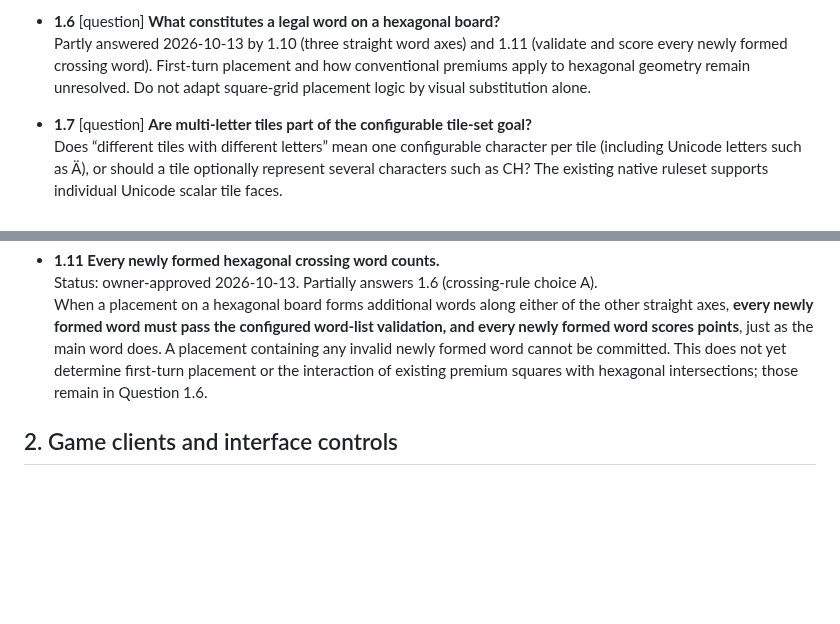
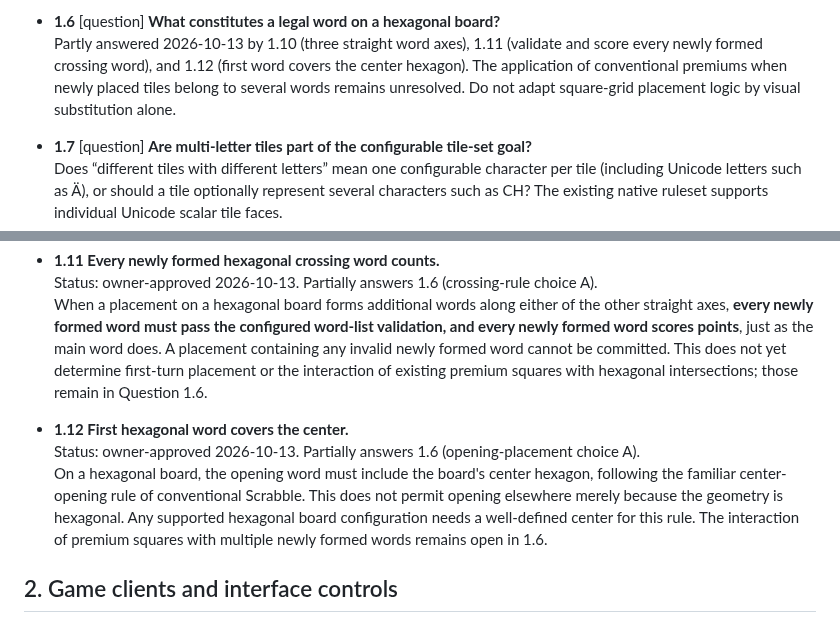
Before and after one commit to moritzbrantner/scrabble, a Markdown page: docs/DECISION-ATLAS.md, 2 parts joined by grey strips. Drawn GitHub-style; blank space fills up the shorter version.

Commit message:
docs: require center hexagon in opening placement

```diff
--- a/docs/DECISION-ATLAS.md
+++ b/docs/DECISION-ATLAS.md
@@ -35,7 +35,7 @@ Source: owner free-form steering session, 2026-10-13. Previous completed impleme
   Should word lists be selected from server-provided options, pasted/uploaded by the host, managed as reusable custom profiles, or some combination? Who may provide a list, and what validation, provenance and sharing rules apply? Current implementation supplies profiles at deployment time; this Question must not be silently answered by that implementation.
 
 - **1.6** [question] **What constitutes a legal word on a hexagonal board?**
-  Partly answered 2026-10-13 by 1.10 (three straight word axes) and 1.11 (validate and score every newly formed crossing word). First-turn placement and how conventional premiums apply to hexagonal geometry remain unresolved. Do not adapt square-grid placement logic by visual substitution alone.
+  Partly answered 2026-10-13 by 1.10 (three straight word axes), 1.11 (validate and score every newly formed crossing word), and 1.12 (first word covers the center hexagon). The application of conventional premiums when newly placed tiles belong to several words remains unresolved. Do not adapt square-grid placement logic by visual substitution alone.
 
 - **1.7** [question] **Are multi-letter tiles part of the configurable tile-set goal?**
   Does “different tiles with different letters” mean one configurable character per tile (including Unicode letters such as Ä), or should a tile optionally represent several characters such as CH? The existing native ruleset supports individual Unicode scalar tile faces.
@@ -54,6 +54,10 @@ Source: owner free-form steering session, 2026-10-13. Previous completed impleme
 - **1.11 Every newly formed hexagonal crossing word counts.**
   Status: owner-approved 2026-10-13. Partially answers 1.6 (crossing-rule choice A).
   When a placement on a hexagonal board forms additional words along either of the other straight axes, **every newly formed word must pass the configured word-list validation, and every newly formed word scores points**, just as the main word does. A placement containing any invalid newly formed word cannot be committed. This does not yet determine first-turn placement or the interaction of existing premium squares with hexagonal intersections; those remain in Question 1.6.
+
+- **1.12 First hexagonal word covers the center.**
+  Status: owner-approved 2026-10-13. Partially answers 1.6 (opening-placement choice A).
+  On a hexagonal board, the opening word must include the board's center hexagon, following the familiar center-opening rule of conventional Scrabble. This does not permit opening elsewhere merely because the geometry is hexagonal. Any supported hexagonal board configuration needs a well-defined center for this rule. The interaction of premium squares with multiple newly formed words remains open in 1.6.
 
 ## 2. Game clients and interface controls
 
```
